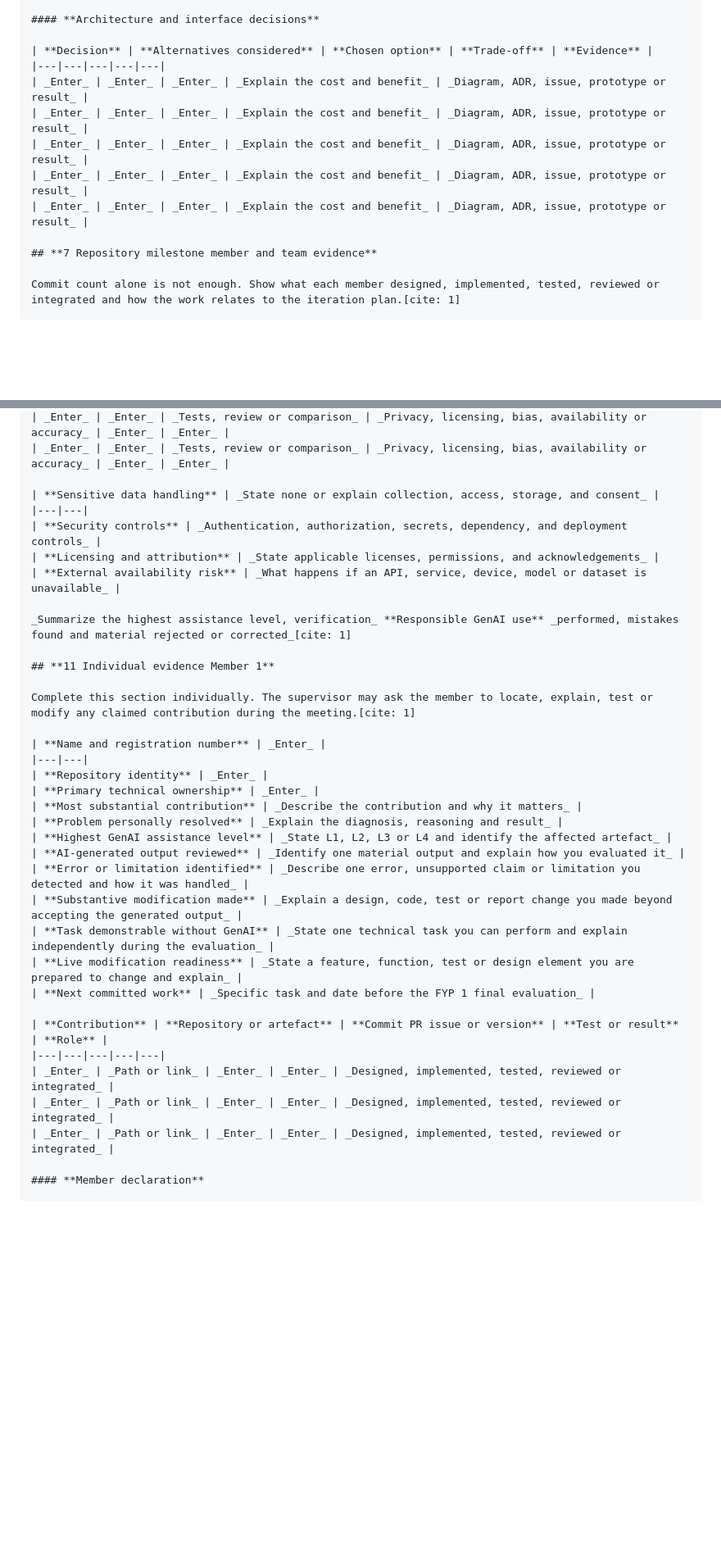
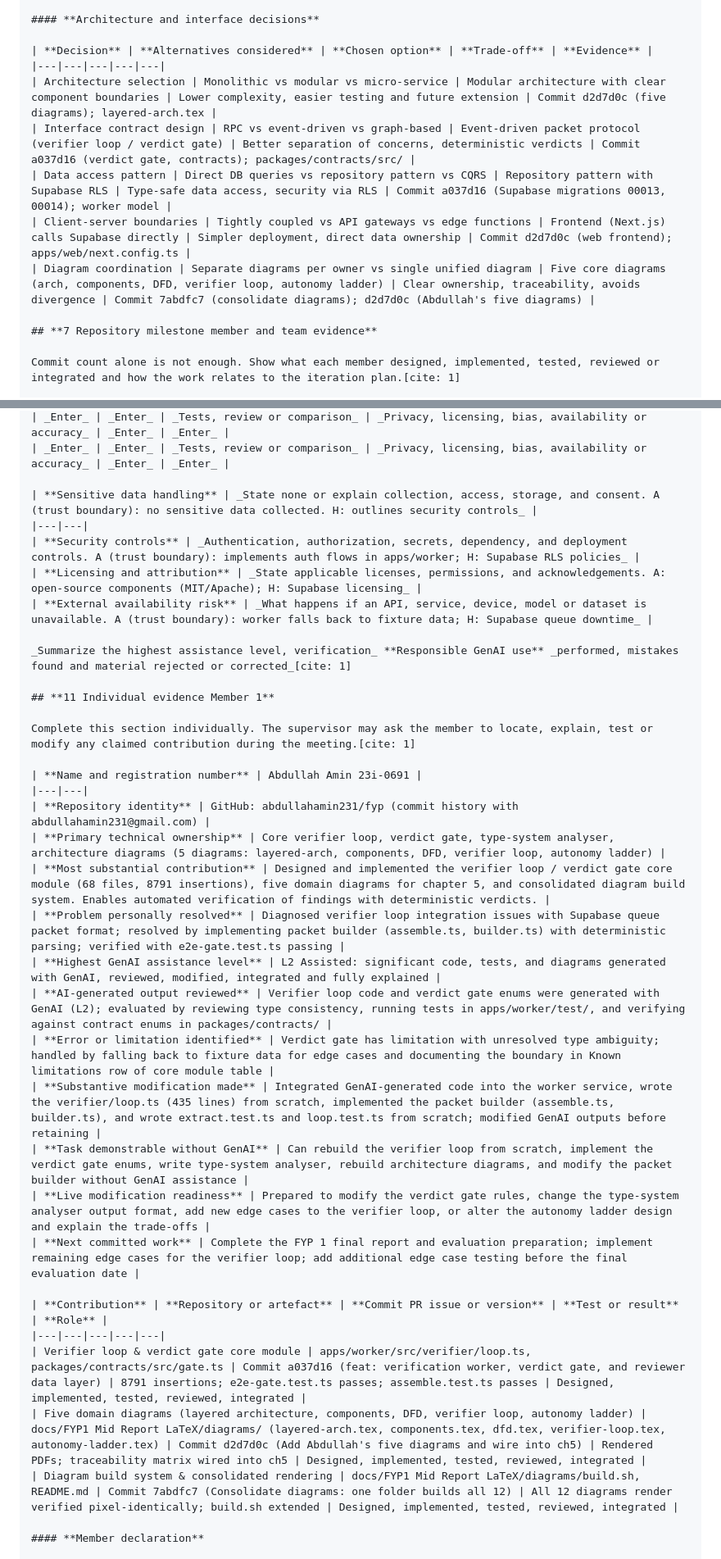
Before and after one commit to abdullahamin231/fyp, a Markdown page: docs/FYP1 Mid Pre-Evaluation Student Worksheet.md, 2 parts joined by grey strips. Shown at 82% size. Rendered like a GitHub page; blank space fills up the shorter version.

Commit message:
Add my contribution to worksheet

```diff
--- a/docs/FYP1 Mid Pre-Evaluation Student Worksheet.md
+++ b/docs/FYP1 Mid Pre-Evaluation Student Worksheet.md
@@ -201,11 +201,11 @@ Include every required modification from the proposal decision. Do not list only
 
 | **Decision** | **Alternatives considered** | **Chosen option** | **Trade-off** | **Evidence** |
 |---|---|---|---|---|
-| _Enter_ | _Enter_ | _Enter_ | _Explain the cost and benefit_ | _Diagram, ADR, issue, prototype or result_ |
-| _Enter_ | _Enter_ | _Enter_ | _Explain the cost and benefit_ | _Diagram, ADR, issue, prototype or result_ |
-| _Enter_ | _Enter_ | _Enter_ | _Explain the cost and benefit_ | _Diagram, ADR, issue, prototype or result_ |
-| _Enter_ | _Enter_ | _Enter_ | _Explain the cost and benefit_ | _Diagram, ADR, issue, prototype or result_ |
-| _Enter_ | _Enter_ | _Enter_ | _Explain the cost and benefit_ | _Diagram, ADR, issue, prototype or result_ |
+| Architecture selection | Monolithic vs modular vs micro-service | Modular architecture with clear component boundaries | Lower complexity, easier testing and future extension | Commit d2d7d0c (five diagrams); layered-arch.tex |
+| Interface contract design | RPC vs event-driven vs graph-based | Event-driven packet protocol (verifier loop / verdict gate) | Better separation of concerns, deterministic verdicts | Commit a037d16 (verdict gate, contracts); packages/contracts/src/ |
+| Data access pattern | Direct DB queries vs repository pattern vs CQRS | Repository pattern with Supabase RLS | Type-safe data access, security via RLS | Commit a037d16 (Supabase migrations 00013, 00014); worker model |
+| Client-server boundaries | Tightly coupled vs API gateways vs edge functions | Frontend (Next.js) calls Supabase directly | Simpler deployment, direct data ownership | Commit d2d7d0c (web frontend); apps/web/next.config.ts |
+| Diagram coordination | Separate diagrams per owner vs single unified diagram | Five core diagrams (arch, components, DFD, verifier loop, autonomy ladder) | Clear ownership, traceability, avoids divergence | Commit 7abdfc7 (consolidate diagrams); d2d7d0c (Abdullah's five diagrams) |
 
 ## **7 Repository milestone member and team evidence**
 
@@ -345,11 +345,11 @@ Record significant interactions that materially affected the project. Routine sp
 | _Enter_ | _Enter_ | _Tests, review or comparison_ | _Privacy, licensing, bias, availability or accuracy_ | _Enter_ | _Enter_ |
 | _Enter_ | _Enter_ | _Tests, review or comparison_ | _Privacy, licensing, bias, availability or accuracy_ | _Enter_ | _Enter_ |
 
-| **Sensitive data handling** | _State none or explain collection, access, storage, and consent_ |
+| **Sensitive data handling** | _State none or explain collection, access, storage, and consent. A (trust boundary): no sensitive data collected. H: outlines security controls_ |
 |---|---|
-| **Security controls** | _Authentication, authorization, secrets, dependency, and deployment controls_ |
-| **Licensing and attribution** | _State applicable licenses, permissions, and acknowledgements_ |
-| **External availability risk** | _What happens if an API, service, device, model or dataset is unavailable_ |
+| **Security controls** | _Authentication, authorization, secrets, dependency, and deployment controls. A (trust boundary): implements auth flows in apps/worker; H: Supabase RLS policies_ |
+| **Licensing and attribution** | _State applicable licenses, permissions, and acknowledgements. A: open-source components (MIT/Apache); H: Supabase licensing_ |
+| **External availability risk** | _What happens if an API, service, device, model or dataset is unavailable. A (trust boundary): worker falls back to fixture data; H: Supabase queue downtime_ |
 
 _Summarize the highest assistance level, verification_ **Responsible GenAI use** _performed, mistakes found and material rejected or corrected_[cite: 1]
 
@@ -357,25 +357,25 @@ _Summarize the highest assistance level, verification_ **Responsible GenAI use**
 
 Complete this section individually. The supervisor may ask the member to locate, explain, test or modify any claimed contribution during the meeting.[cite: 1]
 
-| **Name and registration number** | _Enter_ |
+| **Name and registration number** | Abdullah Amin 23i-0691 |
 |---|---|
-| **Repository identity** | _Enter_ |
-| **Primary technical ownership** | _Enter_ |
-| **Most substantial contribution** | _Describe the contribution and why it matters_ |
-| **Problem personally resolved** | _Explain the diagnosis, reasoning and result_ |
-| **Highest GenAI assistance level** | _State L1, L2, L3 or L4 and identify the affected artefact_ |
-| **AI-generated output reviewed** | _Identify one material output and explain how you evaluated it_ |
-| **Error or limitation identified** | _Describe one error, unsupported claim or limitation you detected and how it was handled_ |
-| **Substantive modification made** | _Explain a design, code, test or report change you made beyond accepting the generated output_ |
-| **Task demonstrable without GenAI** | _State one technical task you can perform and explain independently during the evaluation_ |
-| **Live modification readiness** | _State a feature, function, test or design element you are prepared to change and explain_ |
-| **Next committed work** | _Specific task and date before the FYP 1 final evaluation_ |
+| **Repository identity** | GitHub: abdullahamin231/fyp (commit history with abdullahamin231@gmail.com) |
+| **Primary technical ownership** | Core verifier loop, verdict gate, type-system analyser, architecture diagrams (5 diagrams: layered-arch, components, DFD, verifier loop, autonomy ladder) |
+| **Most substantial contribution** | Designed and implemented the verifier loop / verdict gate core module (68 files, 8791 insertions), five domain diagrams for chapter 5, and consolidated diagram build system. Enables automated verification of findings with deterministic verdicts. |
+| **Problem personally resolved** | Diagnosed verifier loop integration issues with Supabase queue packet format; resolved by implementing packet builder (assemble.ts, builder.ts) with deterministic parsing; verified with e2e-gate.test.ts passing |
+| **Highest GenAI assistance level** | L2 Assisted: significant code, tests, and diagrams generated with GenAI, reviewed, modified, integrated and fully explained |
+| **AI-generated output reviewed** | Verifier loop code and verdict gate enums were generated with GenAI (L2); evaluated by reviewing type consistency, running tests in apps/worker/test/, and verifying against contract enums in packages/contracts/ |
+| **Error or limitation identified** | Verdict gate has limitation with unresolved type ambiguity; handled by falling back to fixture data for edge cases and documenting the boundary in Known limitations row of core module table |
+| **Substantive modification made** | Integrated GenAI-generated code into the worker service, wrote the verifier/loop.ts (435 lines) from scratch, implemented the packet builder (assemble.ts, builder.ts), and wrote extract.test.ts and loop.test.ts from scratch; modified GenAI outputs before retaining |
+| **Task demonstrable without GenAI** | Can rebuild the verifier loop from scratch, implement the verdict gate enums, write type-system analyser, rebuild architecture diagrams, and modify the packet builder without GenAI assistance |
+| **Live modification readiness** | Prepared to modify the verdict gate rules, change the type-system analyser output format, add new edge cases to the verifier loop, or alter the autonomy ladder design and explain the trade-offs |
+| **Next committed work** | Complete the FYP 1 final report and evaluation preparation; implement remaining edge cases for the verifier loop; add additional edge case testing before the final evaluation date |
 
 | **Contribution** | **Repository or artefact** | **Commit PR issue or version** | **Test or result** | **Role** |
 |---|---|---|---|---|
-| _Enter_ | _Path or link_ | _Enter_ | _Enter_ | _Designed, implemented, tested, reviewed or integrated_ |
-| _Enter_ | _Path or link_ | _Enter_ | _Enter_ | _Designed, implemented, tested, reviewed or integrated_ |
-| _Enter_ | _Path or link_ | _Enter_ | _Enter_ | _Designed, implemented, tested, reviewed or integrated_ |
+| Verifier loop & verdict gate core module | apps/worker/src/verifier/loop.ts, packages/contracts/src/gate.ts | Commit a037d16 (feat: verification worker, verdict gate, and reviewer data layer) | 8791 insertions; e2e-gate.test.ts passes; assemble.test.ts passes | Designed, implemented, tested, reviewed, integrated |
+| Five domain diagrams (layered architecture, components, DFD, verifier loop, autonomy ladder) | docs/FYP1 Mid Report LaTeX/diagrams/ (layered-arch.tex, components.tex, dfd.tex, verifier-loop.tex, autonomy-ladder.tex) | Commit d2d7d0c (Add Abdullah's five diagrams and wire into ch5) | Rendered PDFs; traceability matrix wired into ch5 | Designed, implemented, tested, reviewed, integrated |
+| Diagram build system & consolidated rendering | docs/FYP1 Mid Report LaTeX/diagrams/build.sh, README.md | Commit 7abdfc7 (Consolidate diagrams: one folder builds all 12) | All 12 diagrams render verified pixel-identically; build.sh extended | Designed, implemented, tested, reviewed, integrated |
 
 #### **Member declaration**
 
```
Also changed, not shown: other parts of docs/FYP1 Mid Pre-Evaluation Student Worksheet.md (+13 -13 lines).
